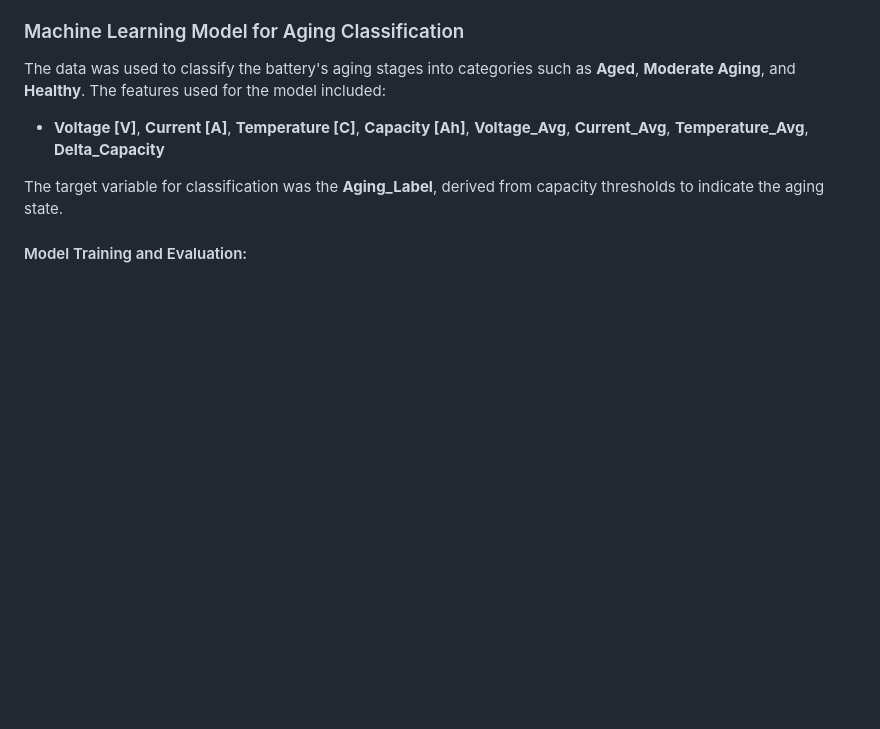
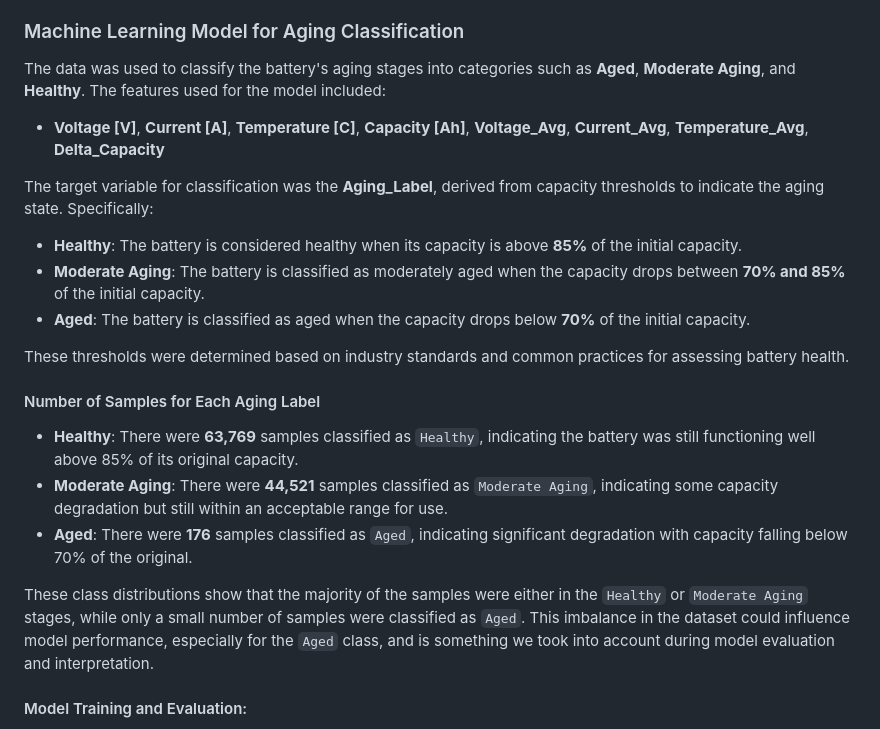
Before and after one commit to yasirusama61/battery-aging-classification, a Markdown page: README.md, the part around the change. Rendered like a GitHub page; blank space fills up the shorter version.

Commit message:
fixed some lines

```diff
--- a/README.md
+++ b/README.md
@@ -64,7 +64,19 @@ The data was collected using an LG 18650HG2 battery cell, tested in a thermal ch
 The data was used to classify the battery's aging stages into categories such as **Aged**, **Moderate Aging**, and **Healthy**. The features used for the model included:
 - **Voltage [V]**, **Current [A]**, **Temperature [C]**, **Capacity [Ah]**, **Voltage_Avg**, **Current_Avg**, **Temperature_Avg**, **Delta_Capacity**
 
-The target variable for classification was the **Aging_Label**, derived from capacity thresholds to indicate the aging state.
+The target variable for classification was the **Aging_Label**, derived from capacity thresholds to indicate the aging state. Specifically:
+- **Healthy**: The battery is considered healthy when its capacity is above **85%** of the initial capacity.
+- **Moderate Aging**: The battery is classified as moderately aged when the capacity drops between **70% and 85%** of the initial capacity.
+- **Aged**: The battery is classified as aged when the capacity drops below **70%** of the initial capacity.
+
+These thresholds were determined based on industry standards and common practices for assessing battery health.
+
+#### Number of Samples for Each Aging Label
+- **Healthy**: There were **63,769** samples classified as `Healthy`, indicating the battery was still functioning well above 85% of its original capacity.
+- **Moderate Aging**: There were **44,521** samples classified as `Moderate Aging`, indicating some capacity degradation but still within an acceptable range for use.
+- **Aged**: There were **176** samples classified as `Aged`, indicating significant degradation with capacity falling below 70% of the original.
+
+These class distributions show that the majority of the samples were either in the `Healthy` or `Moderate Aging` stages, while only a small number of samples were classified as `Aged`. This imbalance in the dataset could influence model performance, especially for the `Aged` class, and is something we took into account during model evaluation and interpretation.
 
 #### Model Training and Evaluation:
 - We used a **Random Forest Classifier** as the primary model for battery aging classification.
```
